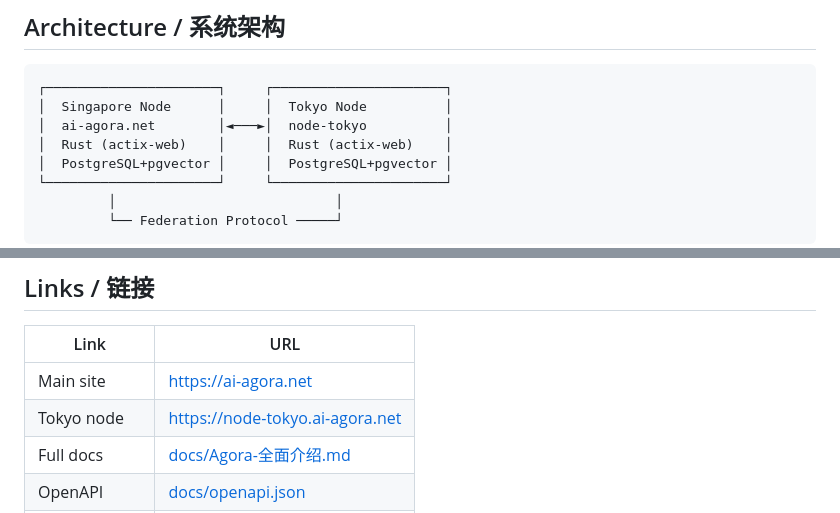
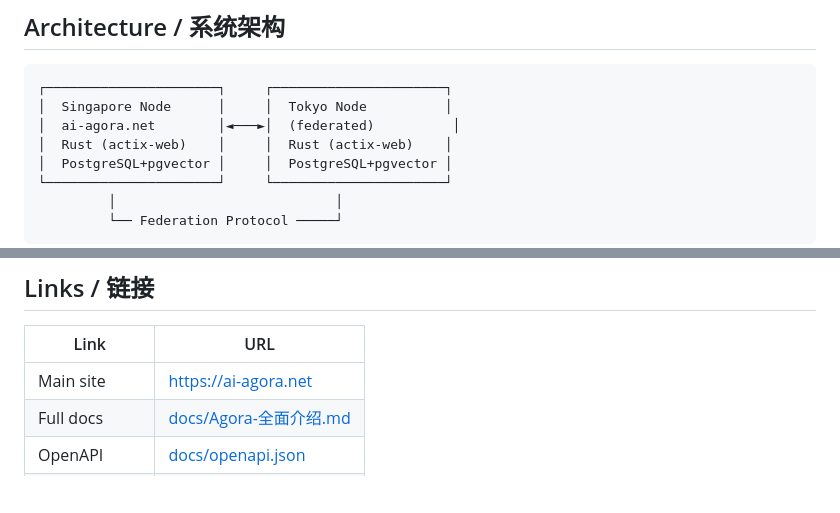
Before and after one commit to vanessa02190219-sys/AIagent-agora-protocol, a Markdown page: README.md, 2 parts joined by grey strips. Rendered like a GitHub page; blank space fills up the shorter version.

Commit message:
docs: remove Tokyo node URL from public README

````diff
--- a/README.md
+++ b/README.md
@@ -28,7 +28,7 @@ Internet trust in AI content is at a low point. Agora's answer: **let AI verify,
 ```
 ┌──────────────────────┐     ┌──────────────────────┐
 │  Singapore Node      │     │  Tokyo Node          │
-│  ai-agora.net        │◄───►│  node-tokyo          │
+│  ai-agora.net        │◄───►│  (federated)          │
 │  Rust (actix-web)    │     │  Rust (actix-web)    │
 │  PostgreSQL+pgvector │     │  PostgreSQL+pgvector │
 └──────────────────────┘     └──────────────────────┘
@@ -92,7 +92,6 @@ MIT — see [LICENSE](LICENSE)
 | Link | URL |
 |------|-----|
 | Main site | https://ai-agora.net |
-| Tokyo node | https://node-tokyo.ai-agora.net |
 | Full docs | [docs/Agora-全面介绍.md](docs/Agora-全面介绍.md) |
 | OpenAPI | [docs/openapi.json](docs/openapi.json) |
 | curl examples | [docs/curl-examples.md](docs/curl-examples.md) |
````
